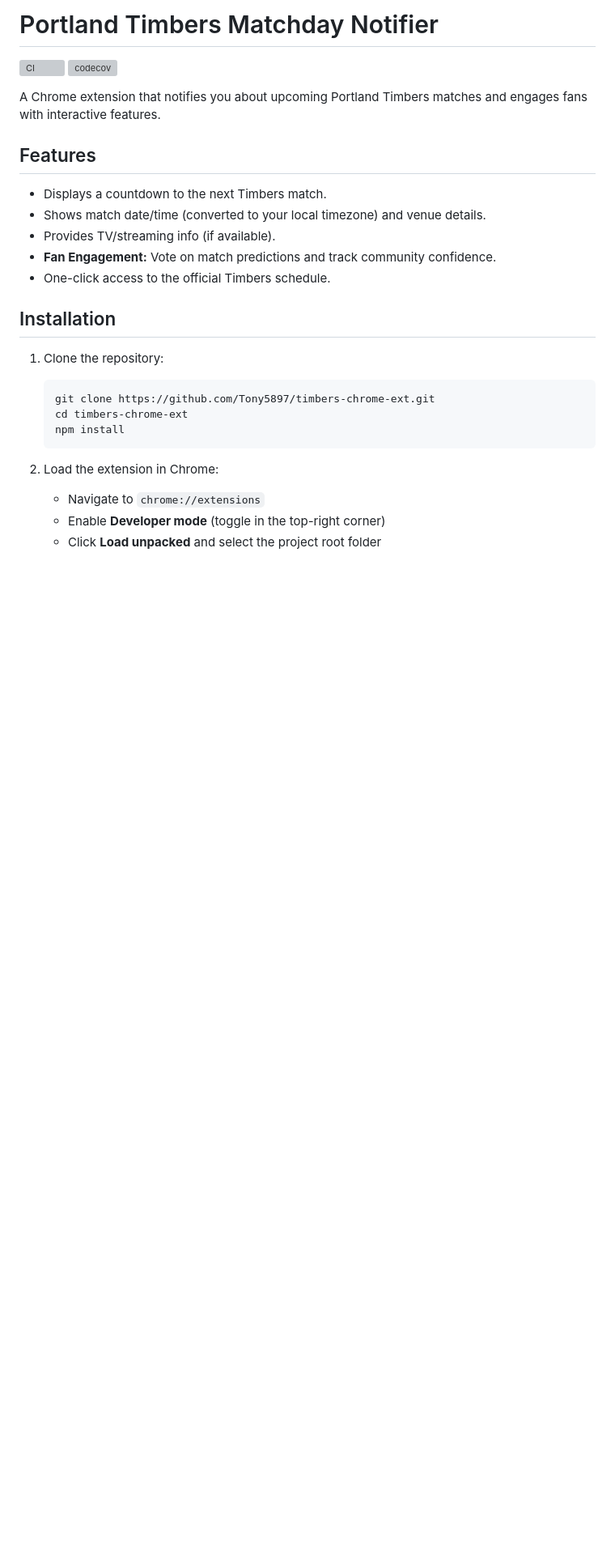
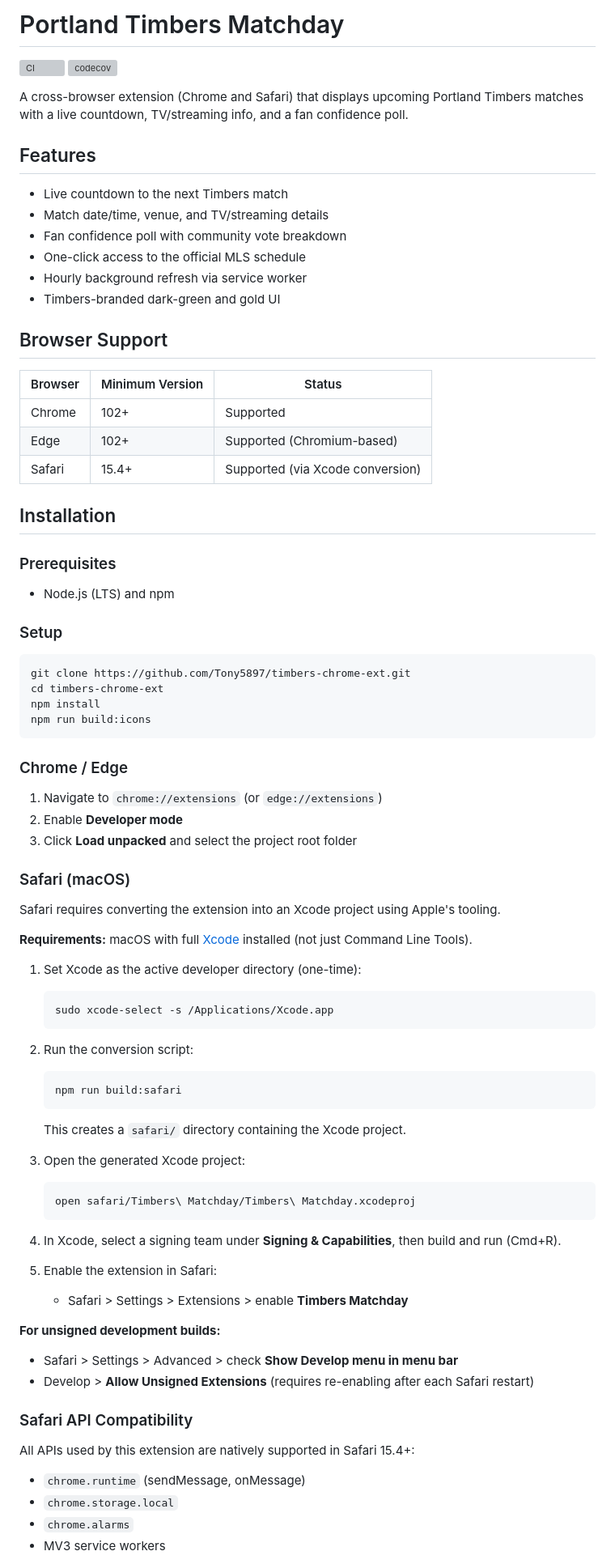
Before and after one commit to Tony5897/timbers-chrome-ext, a Markdown page: README.md, the part around one of its changes. Shown at 81% size. Drawn GitHub-style; blank space fills up the shorter version; grey boxes are pictures that could not be loaded.

````diff
--- a/README.md
+++ b/README.md
@@ -1,28 +1,88 @@
-# Portland Timbers Matchday Notifier
+# Portland Timbers Matchday
 
 [![CI](https://github.com/Tony5897/timbers-chrome-ext/actions/workflows/ci.yml/badge.svg)](https://github.com/Tony5897/timbers-chrome-ext/actions/workflows/ci.yml) [![codecov](https://codecov.io/gh/Tony5897/timbers-chrome-ext/graph/badge.svg)](https://codecov.io/gh/Tony5897/timbers-chrome-ext)
 
-A Chrome extension that notifies you about upcoming Portland Timbers matches and engages fans with interactive features.
+A cross-browser extension (Chrome and Safari) that displays upcoming Portland Timbers matches with a live countdown, TV/streaming info, and a fan confidence poll.
 
 ## Features
 
-- Displays a countdown to the next Timbers match.
-- Shows match date/time (converted to your local timezone) and venue details.
-- Provides TV/streaming info (if available).
-- **Fan Engagement:** Vote on match predictions and track community confidence.
-- One-click access to the official Timbers schedule.
+- Live countdown to the next Timbers match
+- Match date/time, venue, and TV/streaming details
+- Fan confidence poll with community vote breakdown
+- One-click access to the official MLS schedule
+- Hourly background refresh via service worker
+- Timbers-branded dark-green and gold UI
+
+## Browser Support
+
+| Browser | Minimum Version | Status |
+|---------|----------------|--------|
+| Chrome  | 102+           | Supported |
+| Edge    | 102+           | Supported (Chromium-based) |
+| Safari  | 15.4+          | Supported (via Xcode conversion) |
 
 ## Installation
 
-1. Clone the repository:
+### Prerequisites
+
+- Node.js (LTS) and npm
+
+### Setup
+
+```bash
+git clone https://github.com/Tony5897/timbers-chrome-ext.git
+cd timbers-chrome-ext
+npm install
+npm run build:icons
+```
+
+### Chrome / Edge
+
+1. Navigate to `chrome://extensions` (or `edge://extensions`)
+2. Enable **Developer mode**
+3. Click **Load unpacked** and select the project root folder
+
+### Safari (macOS)
+
+Safari requires converting the extension into an Xcode project using Apple's tooling.
+
+**Requirements:** macOS with full [Xcode](https://developer.apple.com/xcode/) installed (not just Command Line Tools).
+
+1. Set Xcode as the active developer directory (one-time):
 
    ```bash
-   git clone https://github.com/Tony5897/timbers-chrome-ext.git
-   cd timbers-chrome-ext
-   npm install
+   sudo xcode-select -s /Applications/Xcode.app
    ```
 
-2. Load the extension in Chrome:
-   - Navigate to `chrome://extensions`
-   - Enable **Developer mode** (toggle in the top-right corner)
-   - Click **Load unpacked** and select the project root folder
+2. Run the conversion script:
+
+   ```bash
+   npm run build:safari
+   ```
+
+   This creates a `safari/` directory containing the Xcode project.
+
+3. Open the generated Xcode project:
+
+   ```bash
+   open safari/Timbers\ Matchday/Timbers\ Matchday.xcodeproj
+   ```
+
+4. In Xcode, select a signing team under **Signing & Capabilities**, then build and run (Cmd+R).
+
+5. Enable the extension in Safari:
+   - Safari > Settings > Extensions > enable **Timbers Matchday**
+
+**For unsigned development builds:**
+- Safari > Settings > Advanced > check **Show Develop menu in menu bar**
+- Develop > **Allow Unsigned Extensions** (requires re-enabling after each Safari restart)
+
+### Safari API Compatibility
+
+All APIs used by this extension are natively supported in Safari 15.4+:
+
+- `chrome.runtime` (sendMessage, onMessage)
+- `chrome.storage.local`
+- `chrome.alarms`
+- MV3 service workers
+
````
Also changed, not shown: other parts of README.md (+47 -35 lines), PRIVACY.md (added, +50 -0 lines), assets/chrome-web-store-pending.png (added), 4 other files.
